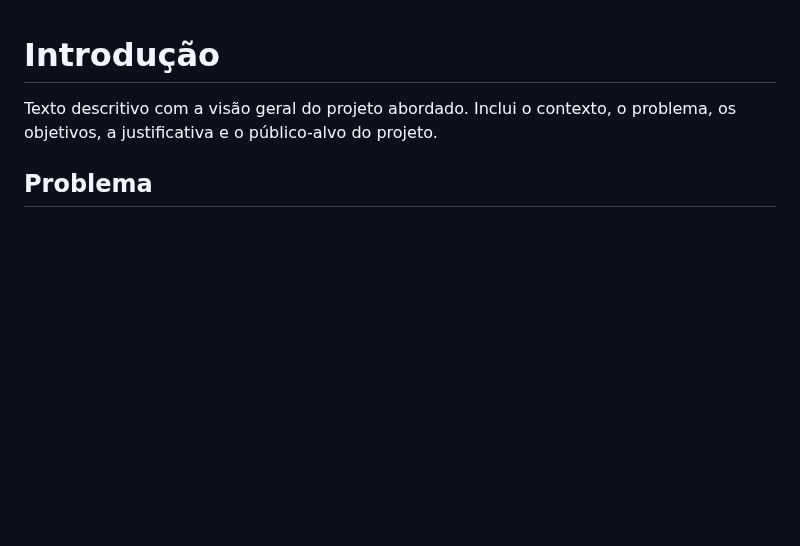
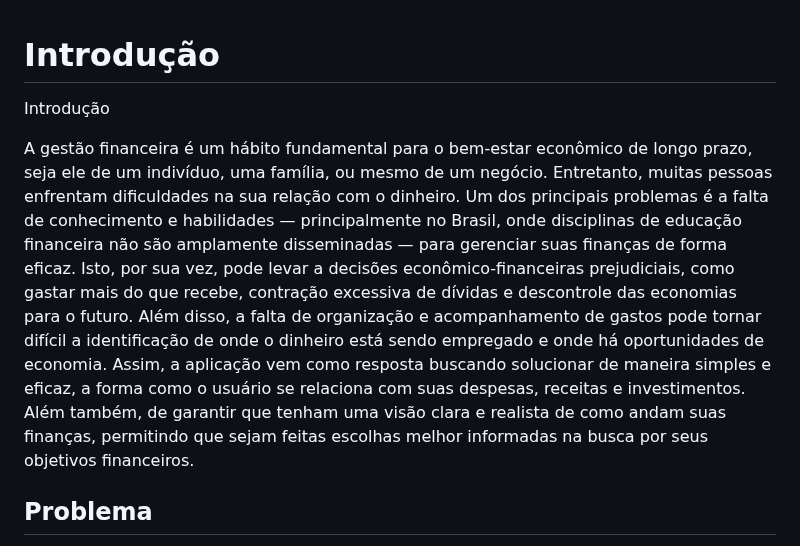
Before and after one commit to ICEI-PUC-Minas-PMV-ADS/pmv-ads-2023-1-e1-proj-web-t3-pmv-ads-2023-1-e1-proj-web-t3-g1, a Markdown page: documentos/01-Documentação de Contexto.md, the part around the change. Rendered like a GitHub page; blank space fills up the shorter version.

```diff
--- a/docs/01-Documentação de Contexto.md
+++ b/documentos/01-Documentação de Contexto.md
@@ -1,6 +1,9 @@
 # Introdução
 
-Texto descritivo com a visão geral do projeto abordado. Inclui o contexto, o problema, os objetivos, a justificativa e o público-alvo do projeto.
+Introdução
+
+A gestão financeira é um hábito fundamental para o bem-estar econômico de longo prazo, seja ele de um indivíduo, uma família, ou mesmo de um negócio. Entretanto, muitas pessoas enfrentam dificuldades na sua relação com o dinheiro. Um dos principais problemas é a falta de conhecimento e habilidades — principalmente no Brasil, onde disciplinas de educação financeira não são amplamente disseminadas — para gerenciar suas finanças de forma eficaz. Isto, por sua vez, pode levar a decisões econômico-financeiras prejudiciais, como gastar mais do que recebe, contração excessiva de dívidas e descontrole das economias para o futuro. Além disso, a falta de organização e acompanhamento de gastos pode tornar difícil a identificação de onde o dinheiro está sendo empregado e onde há oportunidades de economia.
+Assim, a aplicação vem como resposta buscando solucionar de maneira simples e eficaz, a forma como o usuário se relaciona com suas despesas, receitas e investimentos. Além também, de garantir que tenham uma visão clara e realista de como andam suas finanças, permitindo que sejam feitas escolhas melhor informadas na busca por seus objetivos financeiros.
 
 ## Problema
 Nesse momento você deve apresentar o problema que a sua aplicação deve  resolver. No entanto, não é a hora de comentar sobre a aplicação.
```
